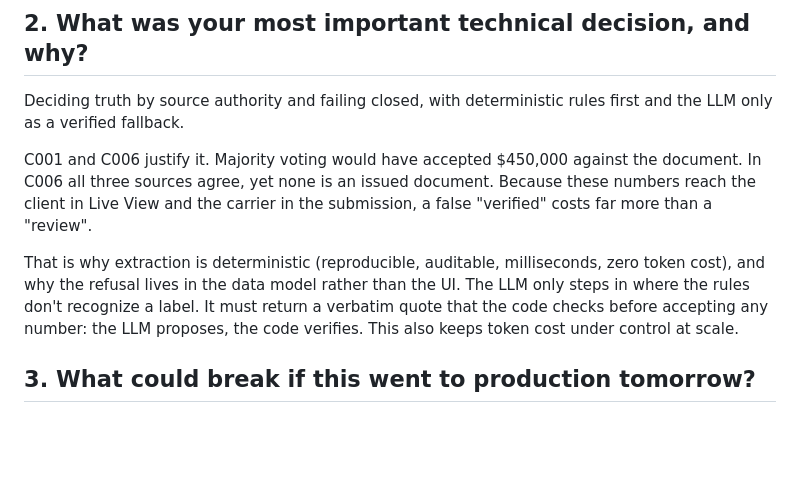
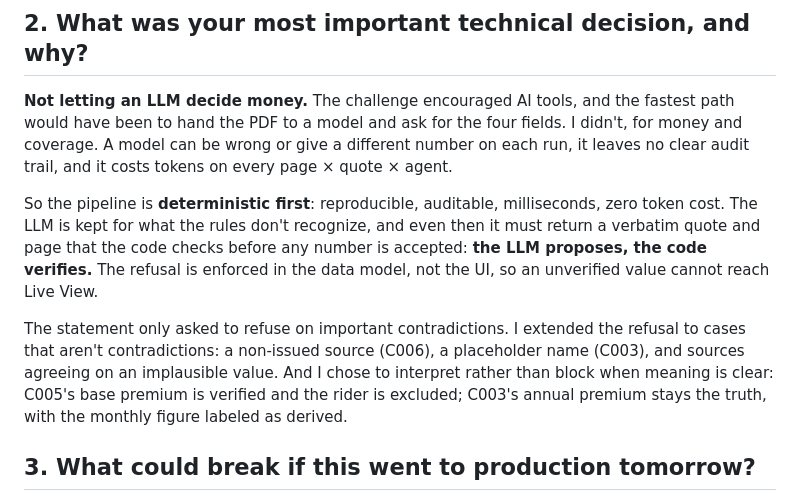
Before and after one commit to ppertuzduran/carrier-truth-demo, a Markdown page: ANSWERS.md, the part around the change. Rendered like a GitHub page; blank space fills up the shorter version.

Commit message:
Reframe key technical decision: deterministic first, LLM proposes and code verifies
Co-Authored-By: Claude Opus 5.5 <noreply@anthropic.com>

```diff
--- a/ANSWERS.md
+++ b/ANSWERS.md
@@ -23,17 +23,19 @@ comes with 35 automated tests.
 
 ## 2. What was your most important technical decision, and why?
 
-Deciding truth by source authority and failing closed, with deterministic rules first and the LLM only as a verified
-fallback.
+**Not letting an LLM decide money.** The challenge encouraged AI tools, and the fastest path would have been to hand
+the PDF to a model and ask for the four fields. I didn't, for money and coverage. A model can be wrong or give a
+different number on each run, it leaves no clear audit trail, and it costs tokens on every page × quote × agent.
 
-C001 and C006 justify it. Majority voting would have accepted $450,000 against the document. In C006 all three sources
-agree, yet none is an issued document. Because these numbers reach the client in Live View and the carrier in the
-submission, a false "verified" costs far more than a "review".
+So the pipeline is **deterministic first**: reproducible, auditable, milliseconds, zero token cost. The LLM is kept
+for what the rules don't recognize, and even then it must return a verbatim quote and page that the code checks
+before any number is accepted: **the LLM proposes, the code verifies.** The refusal is enforced in the data model,
+not the UI, so an unverified value cannot reach Live View.
 
-That is why extraction is deterministic (reproducible, auditable, milliseconds, zero token cost), and why the refusal
-lives in the data model rather than the UI. The LLM only steps in where the rules don't recognize a label. It must
-return a verbatim quote that the code checks before accepting any number: the LLM proposes, the code verifies. This
-also keeps token cost under control at scale.
+The statement only asked to refuse on important contradictions. I extended the refusal to cases that aren't
+contradictions: a non-issued source (C006), a placeholder name (C003), and sources agreeing on an implausible value.
+And I chose to interpret rather than block when meaning is clear: C005's base premium is verified and the rider is
+excluded; C003's annual premium stays the truth, with the monthly figure labeled as derived.
 
 ## 3. What could break if this went to production tomorrow?
 
```
